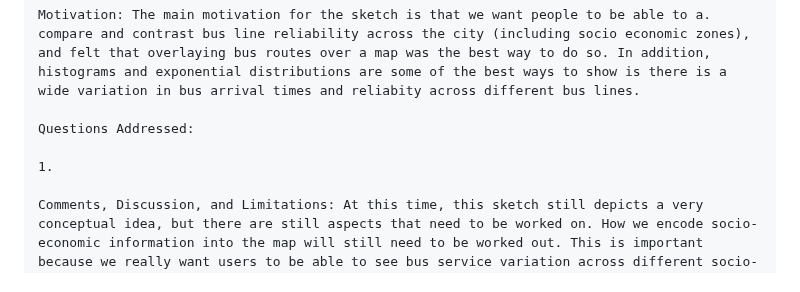
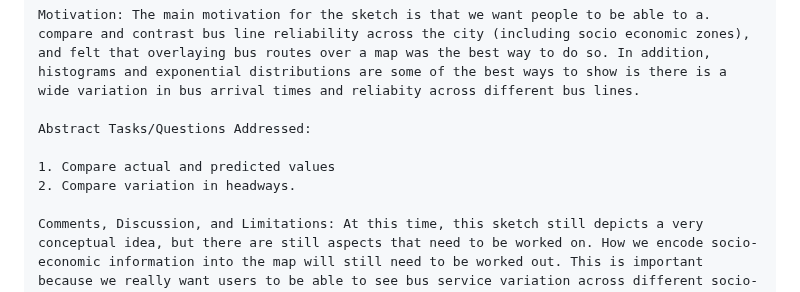
Before and after one commit to mhorowitz11213/CS424_Fall2016_Project, a Markdown page: Report/Assignment1.md, the part around the change. Drawn GitHub-style.

```diff
--- a/Report/Assignment1.md
+++ b/Report/Assignment1.md
@@ -165,9 +165,10 @@ SECTION SIX: VISUALIZATION SKETCHES
 
 	Motivation: The main motivation for the sketch is that we want people to be able to a. compare and contrast bus line reliability across the city (including socio economic zones), and felt that overlaying bus routes over a map was the best way to do so. In addition, histograms and exponential distributions are some of the best ways to show is there is a wide variation in bus arrival times and reliabity across different bus lines.
 
-	Questions Addressed:
+	Abstract Tasks/Questions Addressed:
 
-	1.
+	1. Compare actual and predicted values
+	2. Compare variation in headways.
 
 	Comments, Discussion, and Limitations: At this time, this sketch still depicts a very conceptual idea, but there are still aspects that need to be worked on. How we encode socio-economic information into the map will still need to be worked out. This is important because we really want users to be able to see bus service variation across different socio-economic areas. Over the course of the semester, we anticipate reviewing and revising the conceptual idea behind this sketch to create a refined visualization.
 
```
